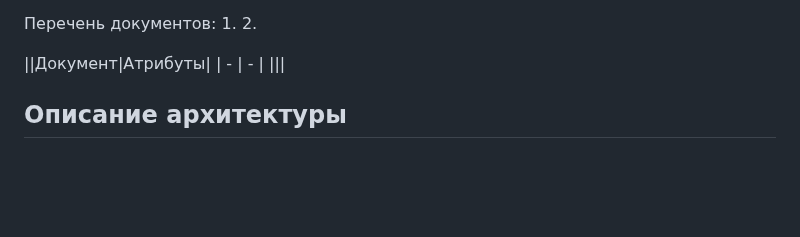
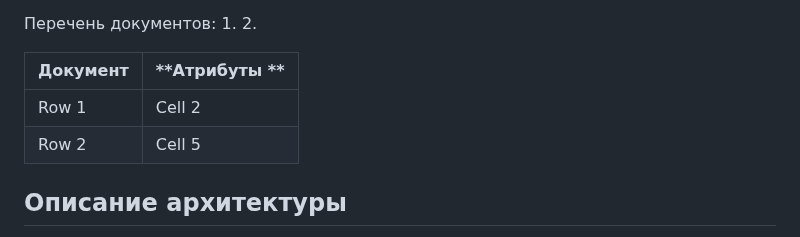
Before and after one commit to Alina-sul-git/Pi_4-2_124321, a Markdown page: Концепция.md, the part around the change. Rendered like a GitHub page; blank space fills up the shorter version.

```diff
--- a/Концепция.md
+++ b/Концепция.md
@@ -113,9 +113,10 @@
 1.
 2.
 
-||Документ|Атрибуты|
-| - | - |
-|||
+| **Документ** | **Атрибуты **|
+|----------|----------|
+| Row 1    | Cell 2   |
+| Row 2    | Cell 5   |
 
 ## <a name="_toc212593581"></a>**Описание архитектуры**
    Основная цель архитектуры данной системы - создание безопасной, масштабируемой и отказоустойчивой платформы для управления шаблонами документов в соответствии с требованиями государственных информационных систем.
```
